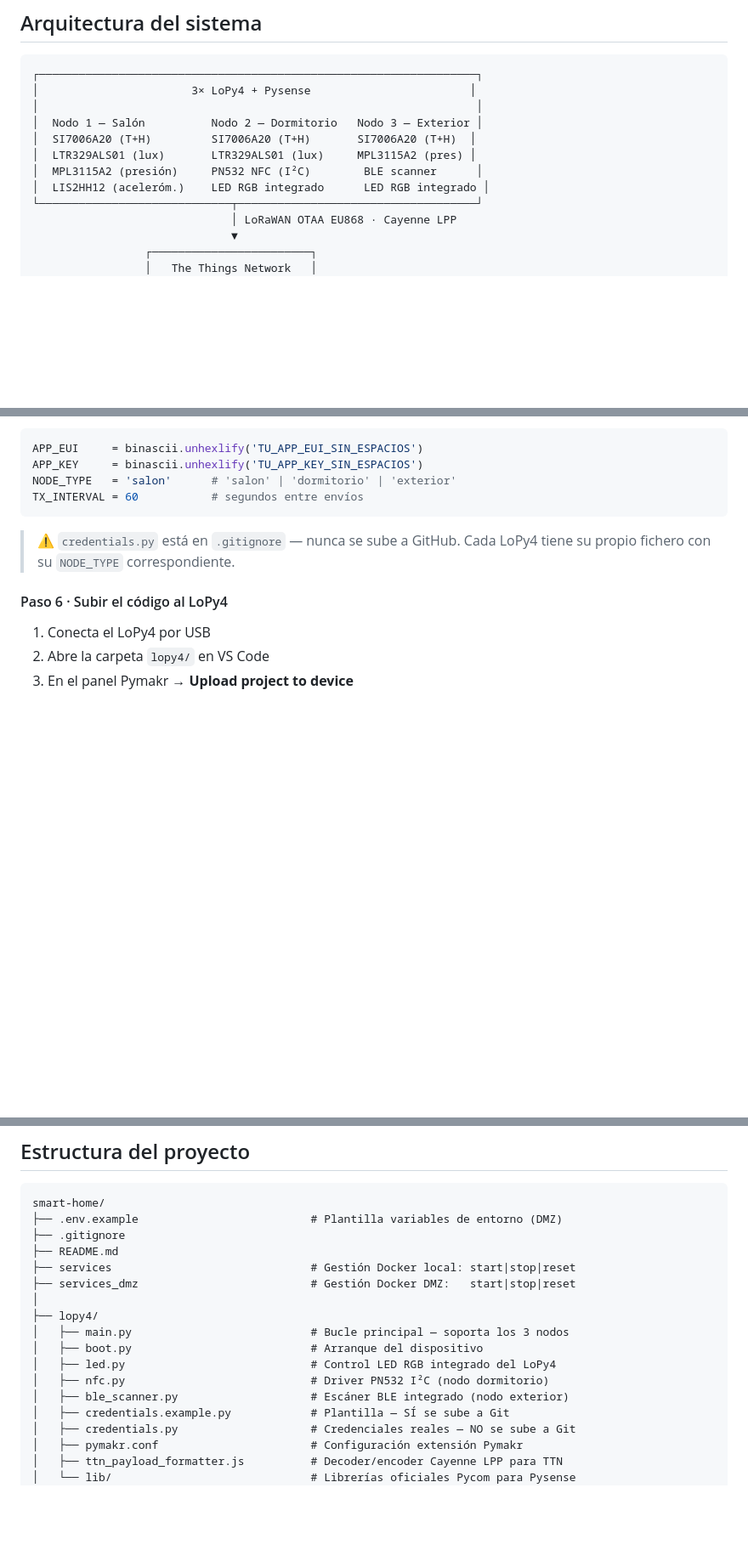
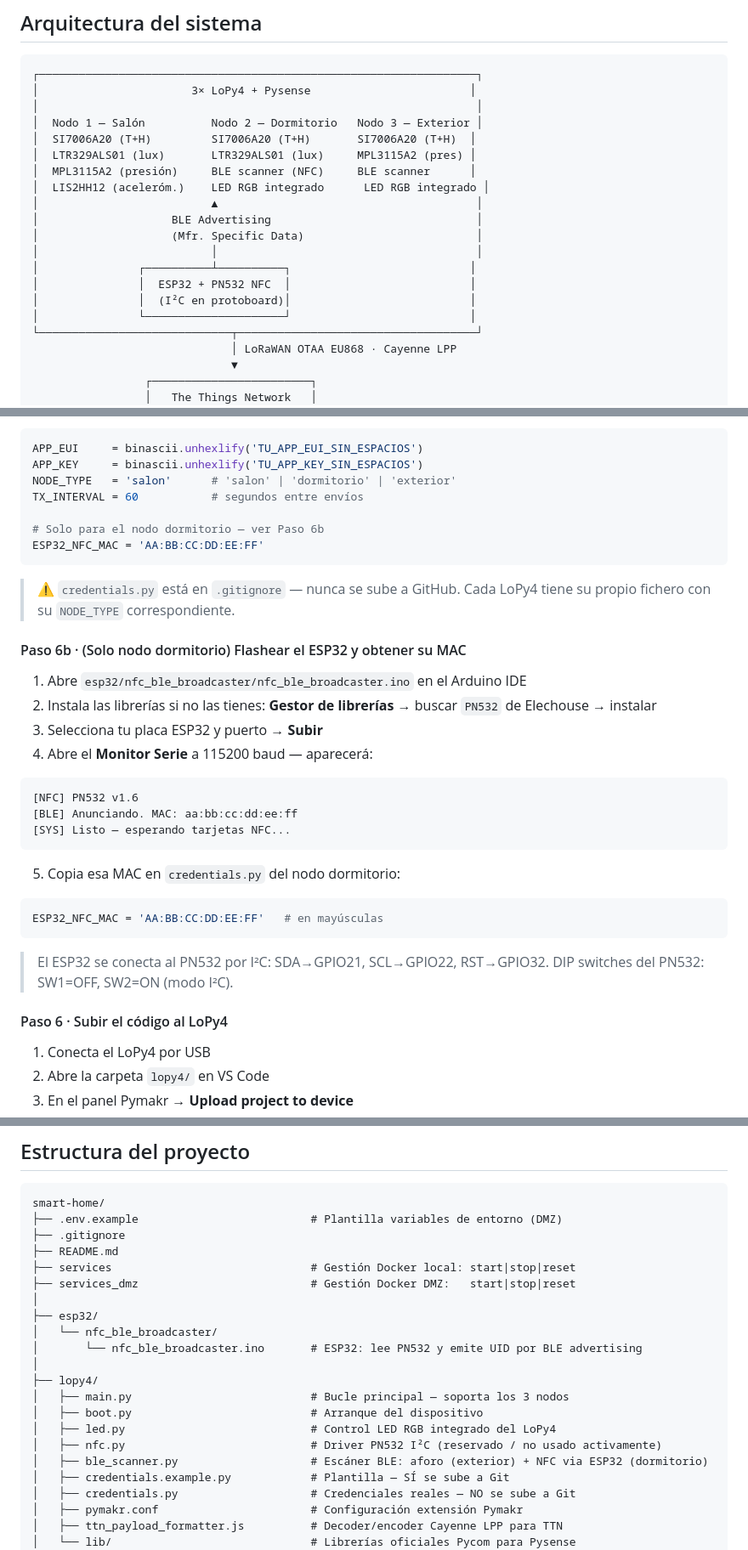
Before and after one commit to vvvalero/casaInteligente-IoT-RedesInalambricas, a Markdown page: README.md, 3 parts joined by grey strips. Shown at 85% size. Drawn GitHub-style; blank space fills up the shorter version.

Commit message:
Actualización README

````diff
--- a/README.md
+++ b/README.md
@@ -12,8 +12,16 @@
 │  Nodo 1 — Salón          Nodo 2 — Dormitorio   Nodo 3 — Exterior │
 │  SI7006A20 (T+H)         SI7006A20 (T+H)       SI7006A20 (T+H)  │
 │  LTR329ALS01 (lux)       LTR329ALS01 (lux)     MPL3115A2 (pres) │
-│  MPL3115A2 (presión)     PN532 NFC (I²C)        BLE scanner      │
+│  MPL3115A2 (presión)     BLE scanner (NFC)     BLE scanner      │
 │  LIS2HH12 (aceleróm.)    LED RGB integrado      LED RGB integrado │
+│                          ▲                                       │
+│                    BLE Advertising                               │
+│                    (Mfr. Specific Data)                          │
+│                          │                                       │
+│               ┌──────────┴──────────┐                           │
+│               │  ESP32 + PN532 NFC  │                           │
+│               │  (I²C en protoboard)│                           │
+│               └─────────────────────┘                           │
 └─────────────────────────────┬────────────────────────────────────┘
                               │ LoRaWAN OTAA EU868 · Cayenne LPP
                               ▼
@@ -125,10 +133,32 @@ APP_EUI     = binascii.unhexlify('TU_APP_EUI_SIN_ESPACIOS')
 APP_KEY     = binascii.unhexlify('TU_APP_KEY_SIN_ESPACIOS')
 NODE_TYPE   = 'salon'      # 'salon' | 'dormitorio' | 'exterior'
 TX_INTERVAL = 60           # segundos entre envíos
+
+# Solo para el nodo dormitorio — ver Paso 6b
+ESP32_NFC_MAC = 'AA:BB:CC:DD:EE:FF'
 ```
 
 > ⚠️ `credentials.py` está en `.gitignore` — nunca se sube a GitHub.
 > Cada LoPy4 tiene su propio fichero con su `NODE_TYPE` correspondiente.
+
+#### Paso 6b · (Solo nodo dormitorio) Flashear el ESP32 y obtener su MAC
+
+1. Abre `esp32/nfc_ble_broadcaster/nfc_ble_broadcaster.ino` en el Arduino IDE
+2. Instala las librerías si no las tienes: **Gestor de librerías** → buscar `PN532` de Elechouse → instalar
+3. Selecciona tu placa ESP32 y puerto → **Subir**
+4. Abre el **Monitor Serie** a 115200 baud — aparecerá:
+```
+[NFC] PN532 v1.6
+[BLE] Anunciando. MAC: aa:bb:cc:dd:ee:ff
+[SYS] Listo — esperando tarjetas NFC...
+```
+5. Copia esa MAC en `credentials.py` del nodo dormitorio:
+```python
+ESP32_NFC_MAC = 'AA:BB:CC:DD:EE:FF'   # en mayúsculas
+```
+
+> El ESP32 se conecta al PN532 por I²C: SDA→GPIO21, SCL→GPIO22, RST→GPIO32.
+> DIP switches del PN532: SW1=OFF, SW2=ON (modo I²C).
 
 #### Paso 6 · Subir el código al LoPy4
 
@@ -421,12 +451,16 @@ smart-home/
 ├── services                              # Gestión Docker local: start|stop|reset
 ├── services_dmz                          # Gestión Docker DMZ:   start|stop|reset
 │
+├── esp32/
+│   └── nfc_ble_broadcaster/
+│       └── nfc_ble_broadcaster.ino       # ESP32: lee PN532 y emite UID por BLE advertising
+│
 ├── lopy4/
 │   ├── main.py                           # Bucle principal — soporta los 3 nodos
 │   ├── boot.py                           # Arranque del dispositivo
 │   ├── led.py                            # Control LED RGB integrado del LoPy4
-│   ├── nfc.py                            # Driver PN532 I²C (nodo dormitorio)
-│   ├── ble_scanner.py                    # Escáner BLE integrado (nodo exterior)
+│   ├── nfc.py                            # Driver PN532 I²C (reservado / no usado activamente)
+│   ├── ble_scanner.py                    # Escáner BLE: aforo (exterior) + NFC via ESP32 (dormitorio)
 │   ├── credentials.example.py            # Plantilla — SÍ se sube a Git
 │   ├── credentials.py                    # Credenciales reales — NO se sube a Git
 │   ├── pymakr.conf                       # Configuración extensión Pymakr
````
Also changed, not shown: other parts of README.md (+7 -1 lines).
